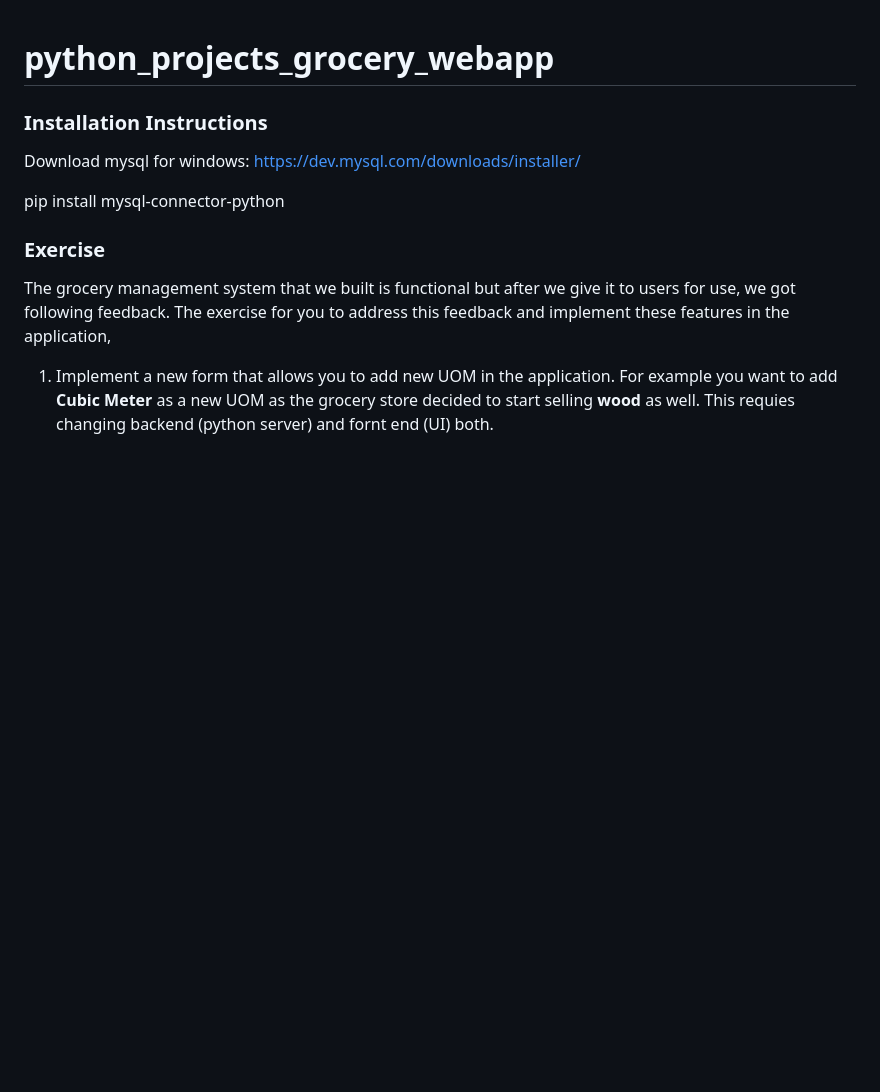
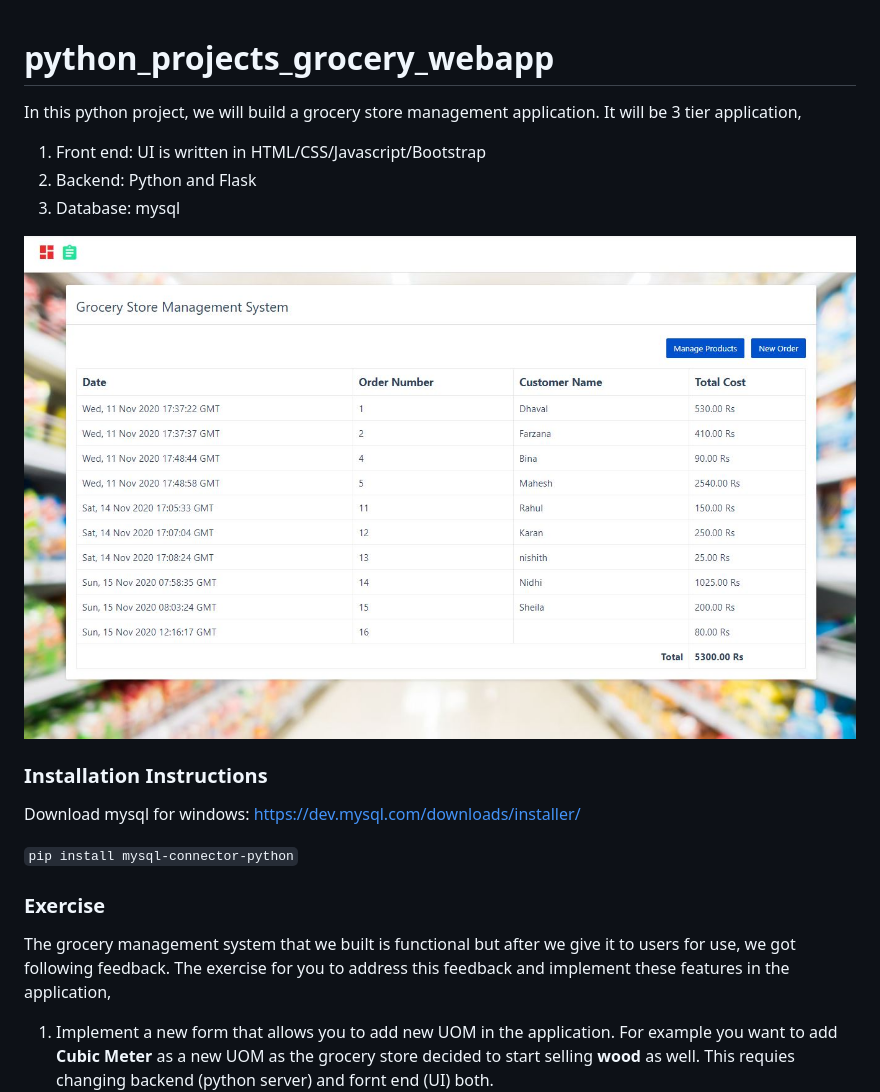
Before and after one commit to codebasics/python_projects_grocery_webapp, a Markdown page: README.md, the part around the change. Drawn GitHub-style; pictures changed too: homepage.JPG (added); blank space fills up the shorter version.

```diff
--- a/README.md
+++ b/README.md
@@ -1,10 +1,16 @@
 # python_projects_grocery_webapp
+In this python project, we will build a grocery store management application. It will be 3 tier application,
+1. Front end: UI is written in HTML/CSS/Javascript/Bootstrap
+2. Backend: Python and Flask
+3. Database: mysql
+
+![](homepage.JPG)
 
 ### Installation Instructions
 
 Download mysql for windows: https://dev.mysql.com/downloads/installer/
 
-pip install mysql-connector-python
+`pip install mysql-connector-python`
 
 ### Exercise
 
```
